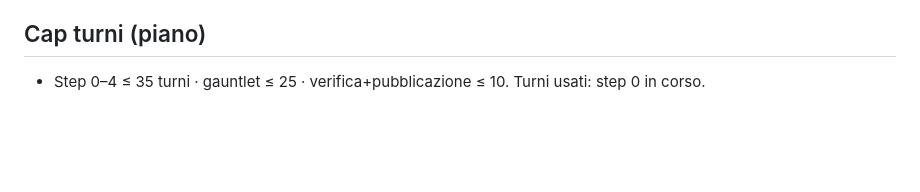
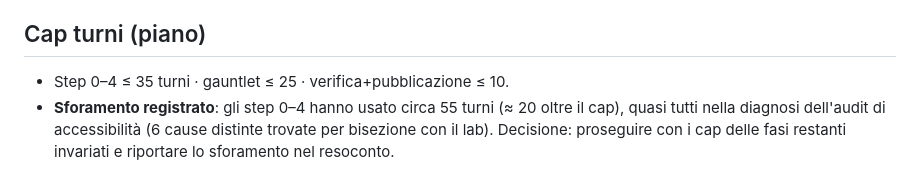
Before and after one commit to Andrew64-bit/SkinCare, a Markdown page: PROGRESS.md, the part around the change. Rendered like a GitHub page; blank space fills up the shorter version.

Commit message:
PROGRESS: sforamento del cap turni step 0-4 registrato

```diff
--- a/PROGRESS.md
+++ b/PROGRESS.md
@@ -56,4 +56,7 @@ Prova di completamento: `./scripts/check_done.sh` → `DONE=PASS`.
 - Categorie v1: facial-creams, cleansers, sunscreen, face-masks, anti-aging-face-care-products, lip-balms.
 
 ## Cap turni (piano)
-- Step 0–4 ≤ 35 turni · gauntlet ≤ 25 · verifica+pubblicazione ≤ 10. Turni usati: step 0 in corso.
+- Step 0–4 ≤ 35 turni · gauntlet ≤ 25 · verifica+pubblicazione ≤ 10.
+- **Sforamento registrato**: gli step 0–4 hanno usato circa 55 turni (≈ 20 oltre il cap), quasi tutti
+  nella diagnosi dell'audit di accessibilità (6 cause distinte trovate per bisezione con il lab).
+  Decisione: proseguire con i cap delle fasi restanti invariati e riportare lo sforamento nel resoconto.
```
